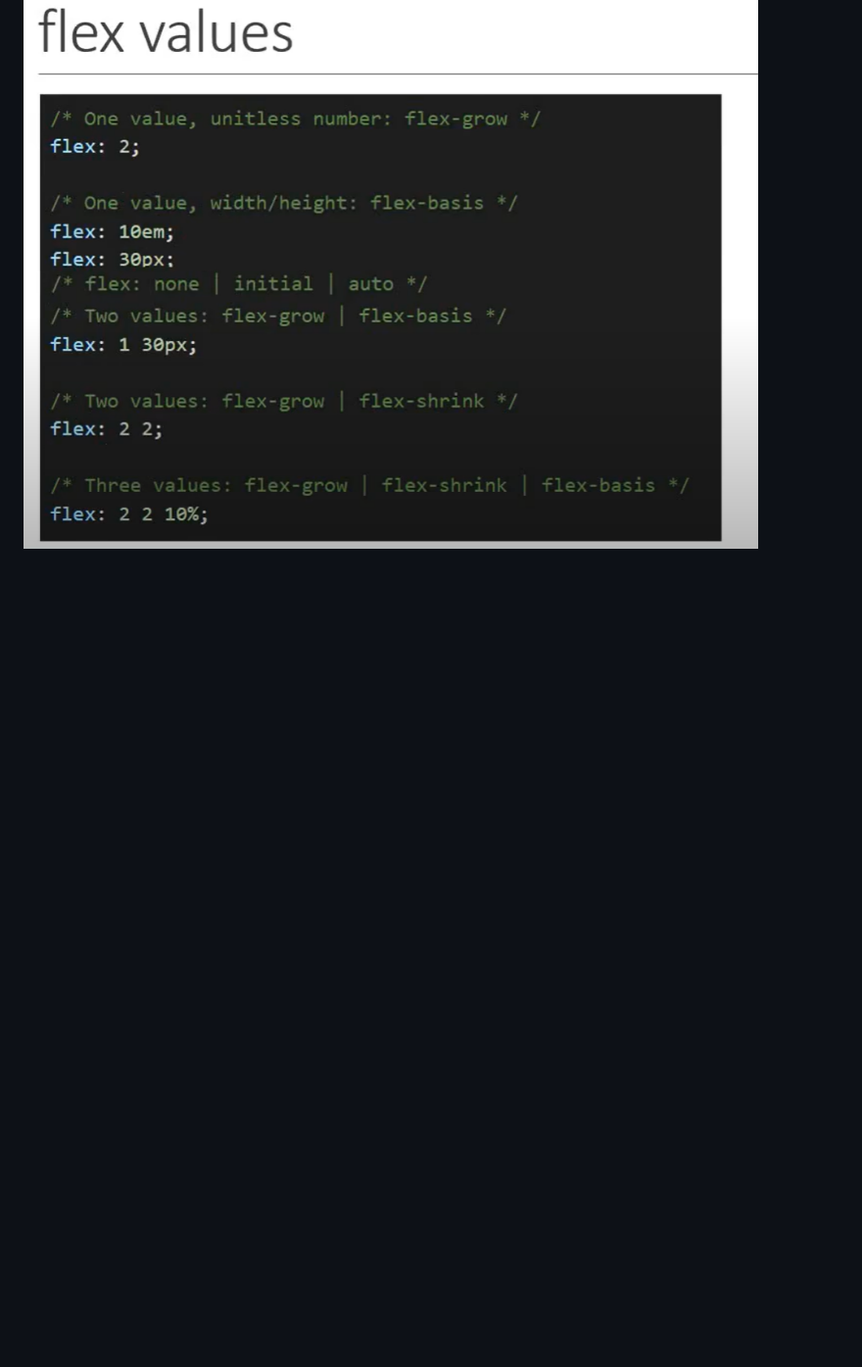
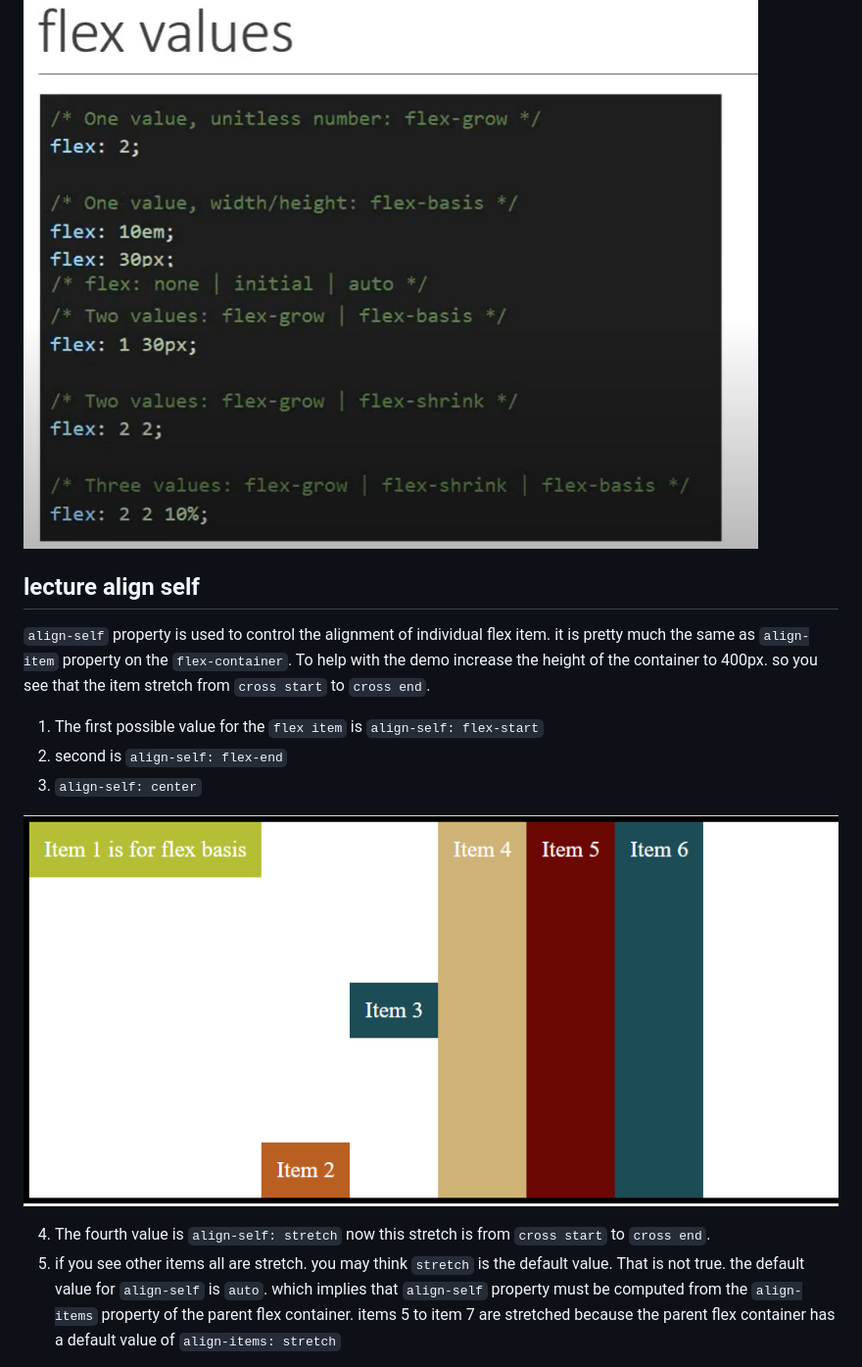
Before and after one commit to aamir9138/css_flexbox_tutorial_vishwas, a Markdown page: README.md, the part around the change printed below. Shown: that part at 98% size. Drawn GitHub-style; pictures changed too: pictures/align_self.PNG (added); blank space fills up the shorter version.

Commit message:
lecture 17 align-self

```diff
--- a/README.md
+++ b/README.md
@@ -346,3 +346,18 @@ also if we apply some pixels to `flex-basis` the `flex-grow` and `flex-shrink` w
 ![flex on item](./pictures/flex_on_item.PNG)
 
 ![flex values on item](./pictures/flex_values_on_item.PNG)
+
+## lecture align self
+
+`align-self` property is used to control the alignment of individual flex item. it is pretty much the same as `align-item` property on the `flex-container`.
+To help with the demo increase the height of the container to 400px. so you see that the item stretch from `cross start` to `cross end`.
+
+1. The first possible value for the `flex item` is `align-self: flex-start`
+2. second is `align-self: flex-end`
+3. `align-self: center`
+
+![align self start center end](./pictures/align_self.PNG)
+
+4. The fourth value is `align-self: stretch` now this stretch is from `cross start` to `cross end`.
+5. if you see other items all are stretch. you may think `stretch` is the default value. That is not true. the default value for `align-self` is `auto`. which implies that `align-self` property must be computed from the `align-items` property of the parent flex container. items 5 to item 7 are stretched because the parent flex container has a default value of `align-items: stretch`
+
```
Also changed, not shown: other parts of README.md (+11 -0 lines), pictures/inherit_align_items.PNG (added), 1 other file.
